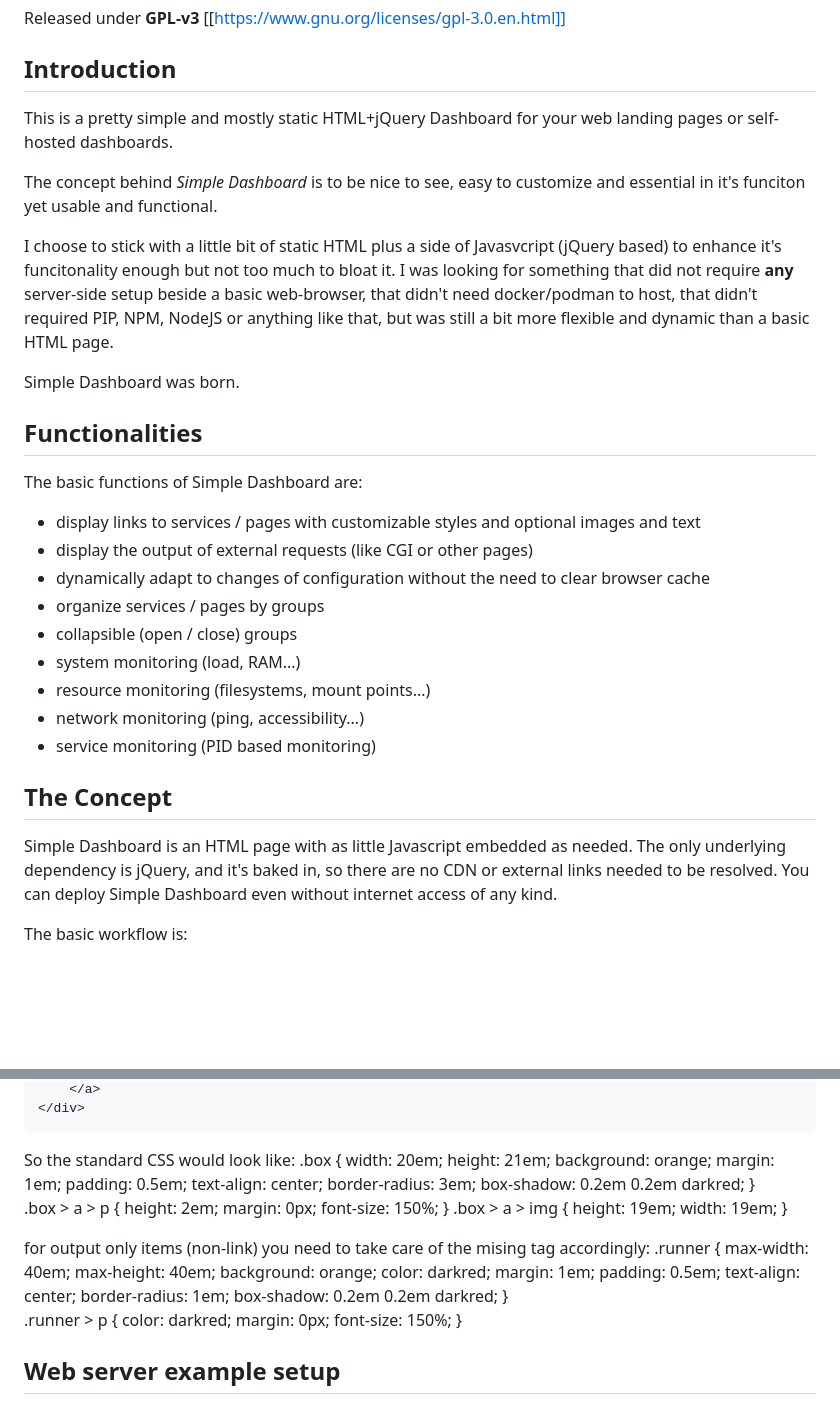
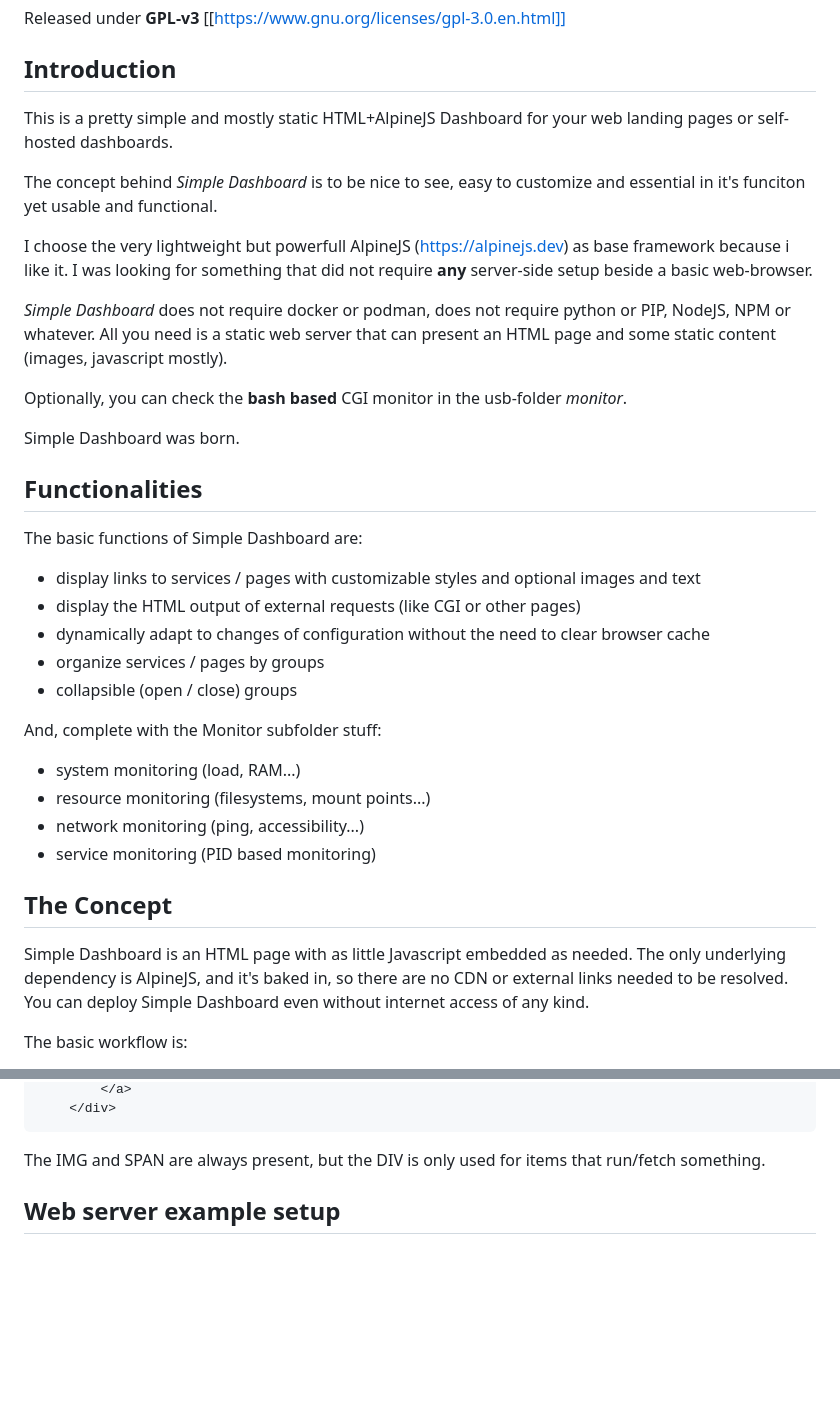
Before and after one commit to gardiol/dashboard, a Markdown page: README.md, 2 parts joined by grey strips. GitHub-like rendering; blank space fills up the shorter version.

````diff
--- a/README.md
+++ b/README.md
@@ -6,14 +6,18 @@ Released under **GPL-v3** [[https://www.gnu.org/licenses/gpl-3.0.en.html]]
 
 ## Introduction
 
-This is a pretty simple and mostly static HTML+jQuery Dashboard for your web landing pages or self-hosted dashboards.
+This is a pretty simple and mostly static HTML+AlpineJS Dashboard for your web landing pages or self-hosted dashboards.
 
 The concept behind *Simple Dashboard* is to be nice to see, easy to customize and essential in it's funciton yet usable
 and functional.
 
-I choose to stick with a little bit of static HTML plus a side of Javasvcript (jQuery based) to enhance it's funcitonality enough
-but not too much to bloat it. I was looking for something that did not require __any__ server-side setup beside a basic web-browser, that didn't need
-docker/podman to host, that didn't required PIP, NPM, NodeJS or anything like that, but was still a bit more flexible and dynamic than a basic HTML page.
+I choose the very lightweight but powerfull AlpineJS (https://alpinejs.dev) as base framework because i like it.
+I was looking for something that did not require __any__ server-side setup beside a basic web-browser.
+
+*Simple Dashboard* does not require docker or podman, does not require python or PIP, NodeJS, NPM or whatever. All you need is a static web server
+that can present an HTML page and some static content (images, javascript mostly).
+
+Optionally, you can check the **bash based** CGI monitor in the usb-folder *monitor*.
 
 Simple Dashboard was born.
 
@@ -21,10 +25,12 @@ Simple Dashboard was born.
 
 The basic functions of Simple Dashboard are:
 - display links to services / pages with customizable styles and optional images and text
-- display the output of external requests (like CGI or other pages)
+- display the HTML output of external requests (like CGI or other pages)
 - dynamically adapt to changes of configuration without the need to clear browser cache
 - organize services / pages by groups
 - collapsible (open / close) groups
+
+And, complete with the Monitor subfolder stuff:
 - system monitoring (load, RAM...)
 - resource monitoring (filesystems, mount points...)
 - network monitoring (ping, accessibility...)
@@ -33,7 +39,7 @@ The basic functions of Simple Dashboard are:
 
 ## The Concept
 
-Simple Dashboard is an HTML page with as little Javascript embedded as needed. The only underlying dependency is jQuery, and it's baked in, so there are no CDN or
+Simple Dashboard is an HTML page with as little Javascript embedded as needed. The only underlying dependency is AlpineJS, and it's baked in, so there are no CDN or
 external links needed to be resolved. You can deploy Simple Dashboard even without internet access of any kind.
 
 The basic workflow is:
@@ -131,44 +140,9 @@ You need to style the following HTML code:
         </a>
     </div>
+```
 
-So the standard CSS would look like:
-    .box {
-    	width: 20em;
-    	height: 21em;
-    	background: orange;
-    	margin: 1em;
-    	padding: 0.5em;
-    	text-align: center;
-    	border-radius: 3em;
-    	box-shadow: 0.2em 0.2em darkred;
-    }
-    .box > a > p {
-    	height: 2em;
-    	margin: 0px;
-    	font-size: 150%;
-    }
-    .box > a > img {
-    	height: 19em;
-    	width: 19em;
-    }
+The IMG and SPAN are always present, but the DIV is only used for items that run/fetch something.
 
-for output only items (non-link) you need to take care of the mising <a> tag accordingly:
-    .runner {
-    	max-width: 40em;
-    	max-height: 40em;
-    	background: orange;
-    	color: darkred;
-    	margin: 1em;
-    	padding: 0.5em;
-    	text-align: center;
-    	border-radius: 1em;
-    	box-shadow: 0.2em 0.2em darkred;
-    }
-    .runner > p {
-    	color: darkred;
-    	margin: 0px;
-    	font-size: 150%;
-    }
 
 ## Web server example setup
 
````
Also changed, not shown: other parts of README.md (+60 -57 lines).
